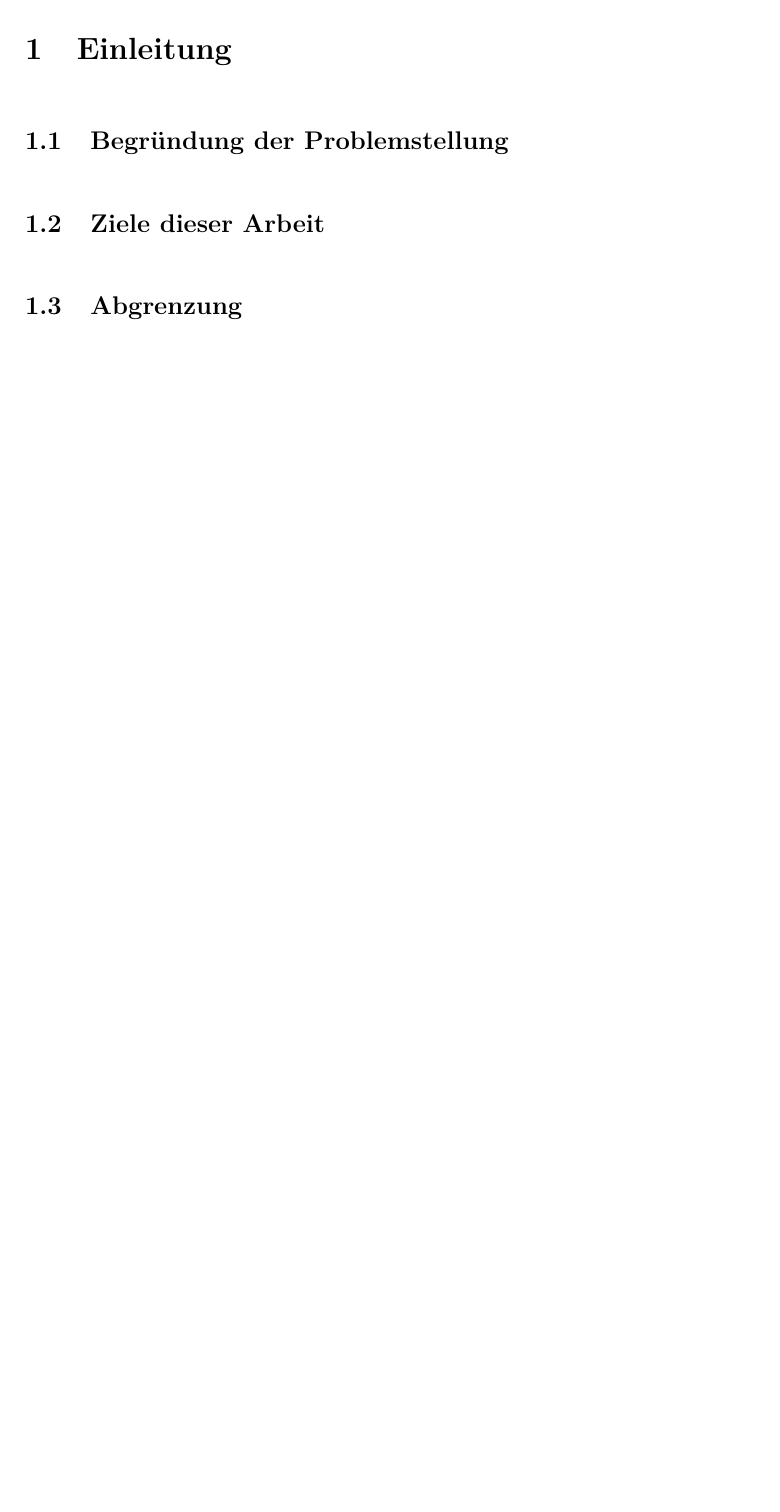
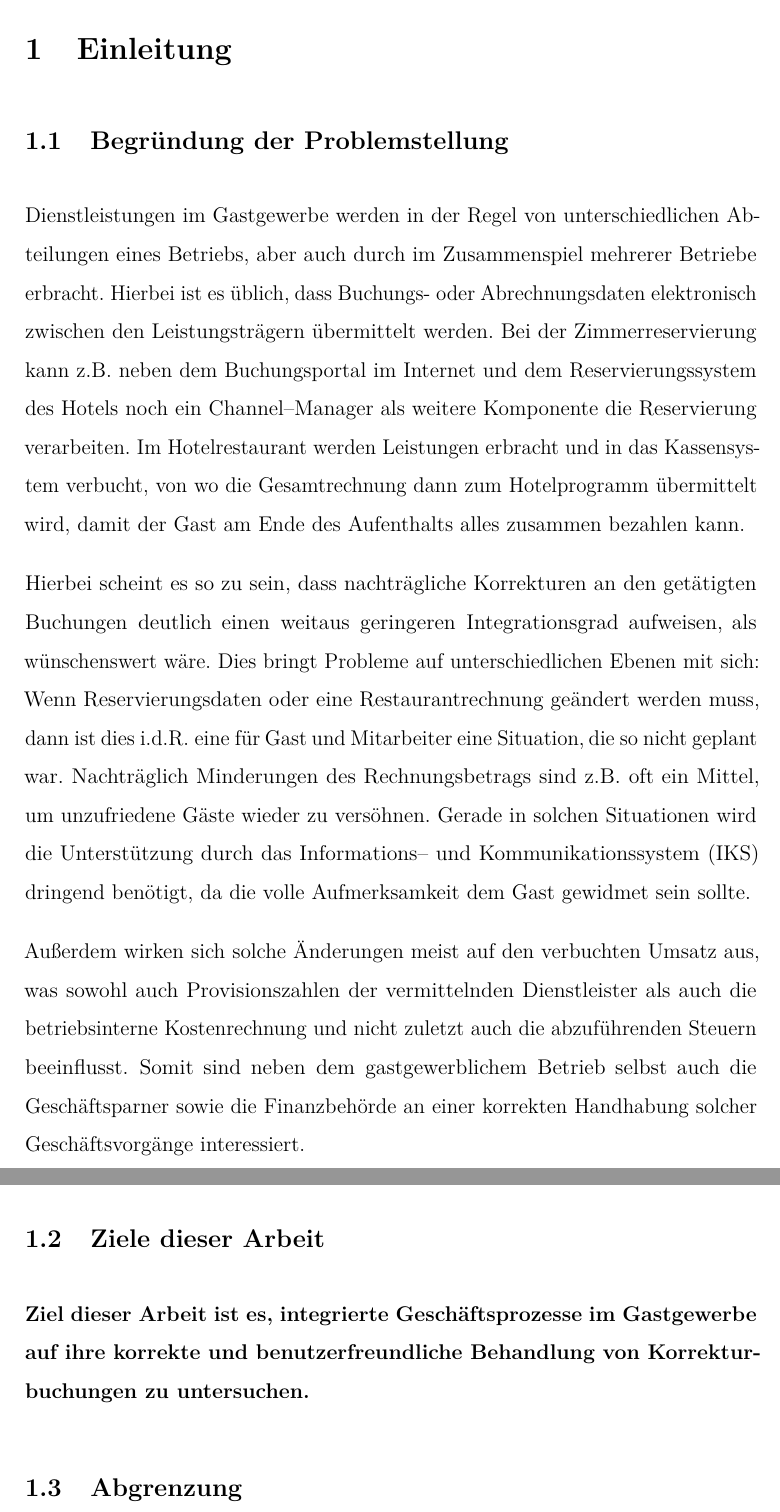
Before and after one commit to stwaidele/Bachelor-Thesis, a LaTeX document (vorlage.tex, which reads einleitung.tex): part of page 6 of 12 before the commit and two parts of pages 6 and 7 of 13 after it, the two joined at a grey line, cut so that both start at the same text, the shorter picture padded with empty space. The pictures show the PDF file vorlage.pdf that the author committed with the source.

Commit message:
Einleitung ohne Belege

```diff
--- a/einleitung.tex
+++ b/einleitung.tex
@@ -3,11 +3,17 @@
 
 \subsection{Begründung der Problemstellung} % (fold)
 \label{sub:begrundung_der_problemstellung}
+Dienstleistungen im Gastgewerbe werden in der Regel von unterschiedlichen Abteilungen eines Betriebs, aber auch durch im Zusammenspiel mehrerer Betriebe erbracht. Hierbei ist es üblich, dass Buchungs- oder Abrechnungsdaten elektronisch zwischen den Leistungsträgern übermittelt werden. Bei der Zimmerreservierung kann z.B. neben dem Buchungsportal im Internet und dem Reservierungssystem des Hotels noch ein Channel–Manager als weitere Komponente die Reservierung verarbeiten. Im Hotelrestaurant werden Leistungen erbracht und in das Kassensystem verbucht, von wo die Gesamtrechnung dann zum Hotelprogramm übermittelt wird, damit der Gast am Ende des Aufenthalts alles zusammen bezahlen kann.
 
+Hierbei scheint es so zu sein, dass nachträgliche Korrekturen an den getätigten Buchungen deutlich einen weitaus geringeren Integrationsgrad aufweisen, als wünschenswert wäre. Dies bringt Probleme auf unterschiedlichen Ebenen mit sich: Wenn Reservierungsdaten oder eine Restaurantrechnung geändert werden muss, dann ist dies i.d.R. eine für Gast und Mitarbeiter eine Situation, die so nicht geplant war. Nachträglich Minderungen des Rechnungsbetrags sind z.B. oft ein Mittel, um unzufriedene Gäste wieder zu versöhnen. Gerade in solchen Situationen wird die Unterstützung durch das \ac{IKS} dringend benötigt, da die volle Aufmerksamkeit dem Gast gewidmet sein sollte.
+
+Außerdem wirken sich solche Änderungen meist auf den verbuchten Umsatz aus, was sowohl  auch Provisionszahlen der vermittelnden Dienstleister als auch die betriebsinterne Kostenrechnung und nicht zuletzt auch die abzuführenden Steuern beeinflusst. Somit sind neben dem gastgewerblichem Betrieb selbst auch die Geschäftsparner sowie die Finanzbehörde an einer korrekten Handhabung solcher Geschäftsvorgänge interessiert.
 % subsection begrundung_der_problemstellung (end)
 
 \subsection{Ziele dieser Arbeit} % (fold)
 \label{sub:ziele_dieser_arbeit}
+\textbf{Ziel dieser Arbeit ist es, integrierte Geschäftsprozesse im Gastgewerbe auf ihre korrekte und benutzerfreundliche Behandlung von Korrekturbuchungen zu untersuchen.}
+
 
 % subsection ziele_dieser_arbeit (end)
 
```
Also changed, not shown: abkuerzungen.tex (+2 -0 lines), schluss.tex (+2 -0 lines), vorlage.pdf, einleitung.tex (2 more changed lines).
